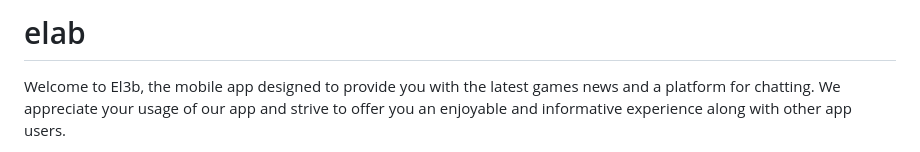
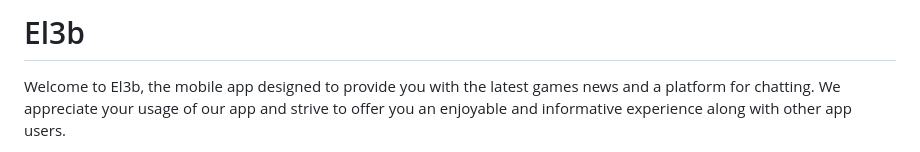
Before and after one commit to john-safwat/El3b, a Markdown page: README.md, the part around the change. Drawn GitHub-style.

```diff
--- a/README.md
+++ b/README.md
@@ -1,4 +1,4 @@
-# elab
+# El3b
 
 Welcome to El3b, the mobile app designed to provide you with the latest games news and a platform for chatting. We appreciate your usage of our app and strive to offer you an enjoyable and informative experience along with other app users.
 
```
